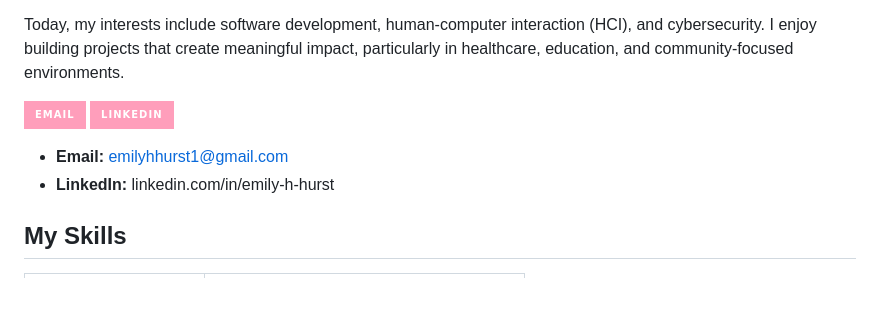
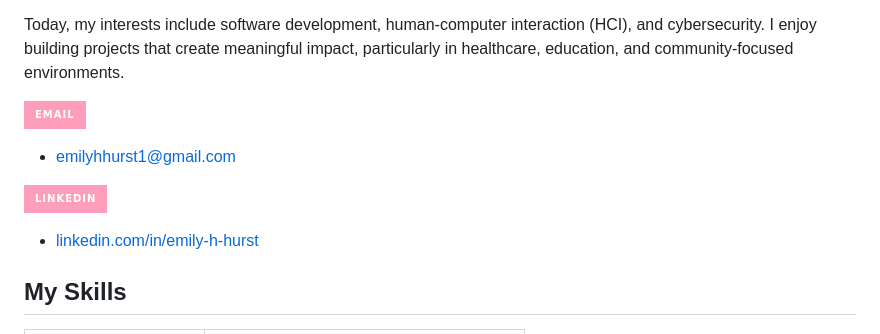
Before and after one commit to ehhurst/ehhurst, a Markdown page: README.md, the part around the change. Rendered like a GitHub page; badges without logos; blank space fills up the shorter version.

```diff
--- a/README.md
+++ b/README.md
@@ -14,10 +14,10 @@ Today, my interests include software development, human-computer interaction (HC
 <!-- CONTACT INFO -->
 
 ![Email](https://img.shields.io/badge/Email-FF9EBB?style=for-the-badge&logo=gmail&logoColor=0F172A)
+- emilyhhurst1@gmail.com
+
 ![LinkedIn](https://img.shields.io/badge/LinkedIn-FF9EBB?style=for-the-badge&logo=linkedin&logoColor=0F172A&link=https%3A%2F%2Fwww.linkedin.com%2Fin%2Femily-h-hurst%2F)
-
-- **Email:** emilyhhurst1@gmail.com
-- **LinkedIn:** linkedin.com/in/emily-h-hurst
+- [linkedin.com/in/emily-h-hurst](https://www.linkedin.com/in/emily-h-hurst/)
 
 <!-- SKILLS -->
 
```
